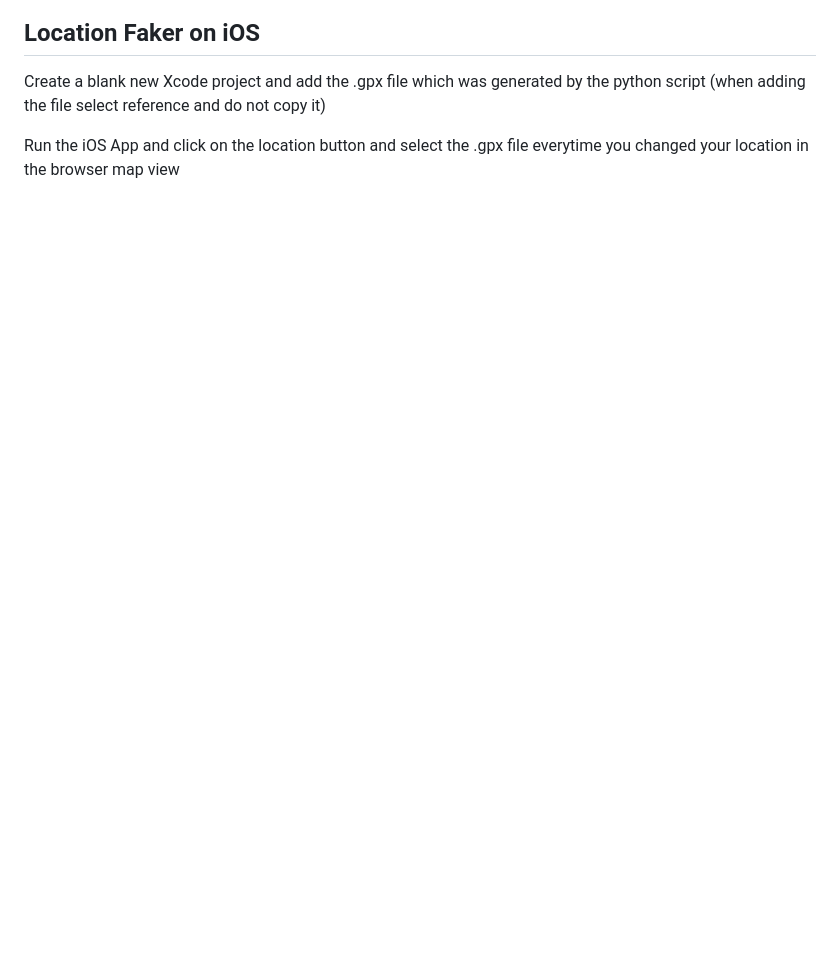
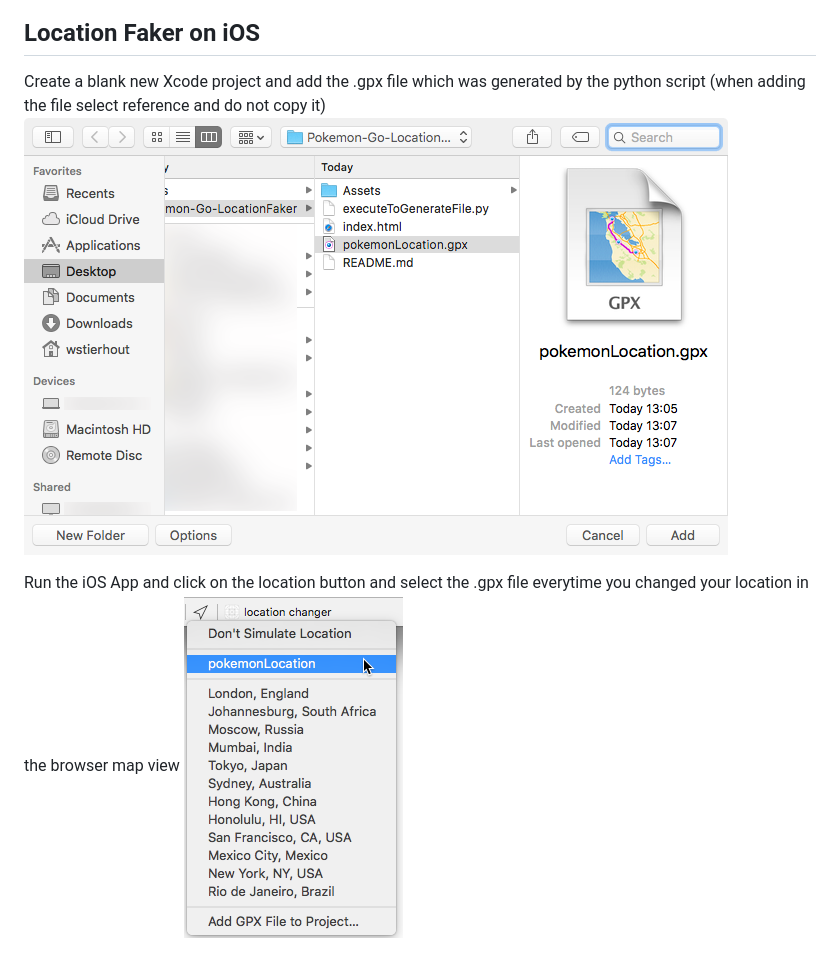
Before and after one commit to github2017luo/Pokemon-Go-LocationFaker, a Markdown page: README.md, the part around the change printed below. Drawn GitHub-style; pictures changed too: Assets/addGpxFile.png (added), Assets/locationChanger.png (added); blank space fills up the shorter version.

Commit message:
Added assets for README.md and changed long to lng

```diff
--- a/README.md
+++ b/README.md
@@ -19,5 +20,7 @@ When you execute the script it should look like this
 ## Location Faker on iOS
 
 Create a blank new Xcode project and add the .gpx file which was generated by the python script (when adding the file select reference and do not copy it)
+![Alt text](Assets/addGpxFile.png?raw=true "add .gpx file")
 
 Run the iOS App and click on the location button and select the .gpx file everytime you changed your location in the browser map view
+![Alt text](Assets/locationChanger.png?raw=true "change location using .gpx file")
```
Also changed, not shown: other parts of README.md (+1 -0 lines), 2 other files.
